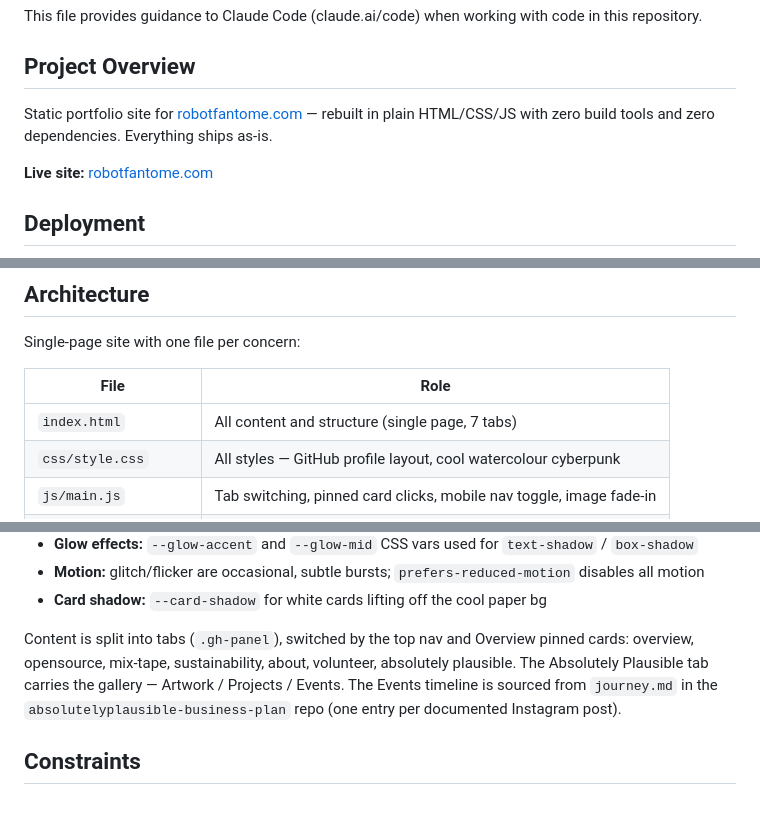
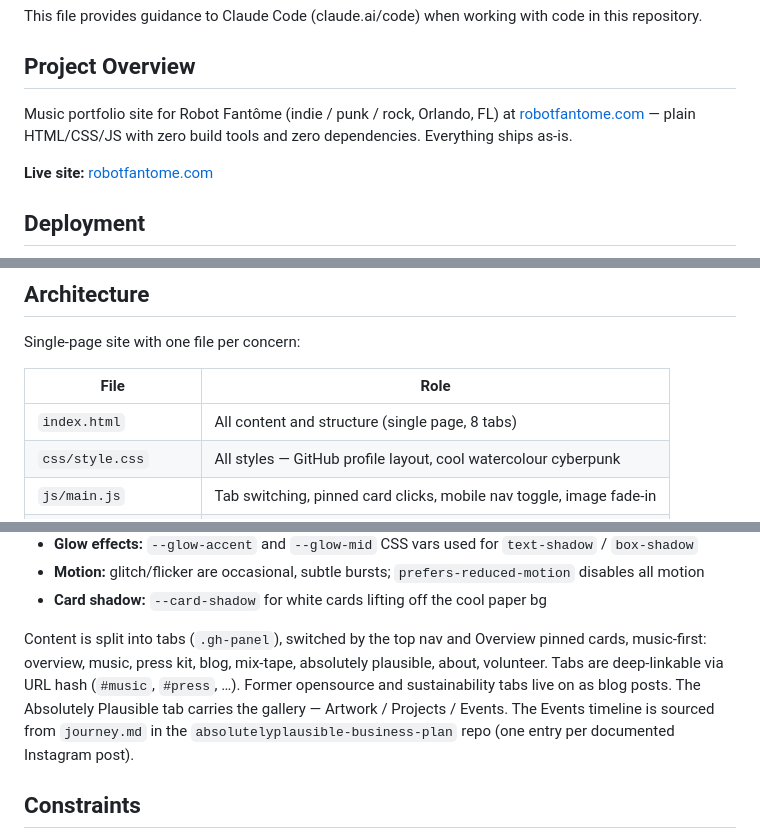
Before and after one commit to wmestrinho/robot-fantome, a Markdown page: CLAUDE.md, 3 parts joined by grey strips. Rendered like a GitHub page; blank space fills up the shorter version.

Commit message:
docs: update CLAUDE.md to match v3.8.0 tab structure
Co-Authored-By: Claude Fable 5 <noreply@anthropic.com>

```diff
--- a/CLAUDE.md
+++ b/CLAUDE.md
@@ -4,7 +4,7 @@ This file provides guidance to Claude Code (claude.ai/code) when working with co
 
 ## Project Overview
 
-Static portfolio site for [robotfantome.com](https://robotfantome.com) — rebuilt in plain HTML/CSS/JS with zero build tools and zero dependencies. Everything ships as-is.
+Music portfolio site for Robot Fantôme (indie / punk / rock, Orlando, FL) at [robotfantome.com](https://robotfantome.com) — plain HTML/CSS/JS with zero build tools and zero dependencies. Everything ships as-is.
 
 **Live site:** [robotfantome.com](https://robotfantome.com)
 
@@ -24,7 +24,7 @@ Single-page site with one file per concern:
 
 | File | Role |
 |---|---|
-| `index.html` | All content and structure (single page, 7 tabs) |
+| `index.html` | All content and structure (single page, 8 tabs) |
 | `css/style.css` | All styles — GitHub profile layout, cool watercolour cyberpunk |
 | `js/main.js` | Tab switching, pinned card clicks, mobile nav toggle, image fade-in |
 | `assets/images/` | Photos and artwork (CC BY-NC 4.0 licensed) |
@@ -46,7 +46,7 @@ Defined entirely via CSS custom properties in `:root` inside `css/style.css`:
 - **Motion:** glitch/flicker are occasional, subtle bursts; `prefers-reduced-motion` disables all motion
 - **Card shadow:** `--card-shadow` for white cards lifting off the cool paper bg
 
-Content is split into tabs (`.gh-panel`), switched by the top nav and Overview pinned cards: overview, opensource, mix-tape, sustainability, about, volunteer, absolutely plausible. The Absolutely Plausible tab carries the gallery — Artwork / Projects / Events. The Events timeline is sourced from `journey.md` in the `absolutelyplausible-business-plan` repo (one entry per documented Instagram post).
+Content is split into tabs (`.gh-panel`), switched by the top nav and Overview pinned cards, music-first: overview, music, press kit, blog, mix-tape, absolutely plausible, about, volunteer. Tabs are deep-linkable via URL hash (`#music`, `#press`, …). Former opensource and sustainability tabs live on as blog posts. The Absolutely Plausible tab carries the gallery — Artwork / Projects / Events. The Events timeline is sourced from `journey.md` in the `absolutelyplausible-business-plan` repo (one entry per documented Instagram post).
 
 ## Constraints
 
```
